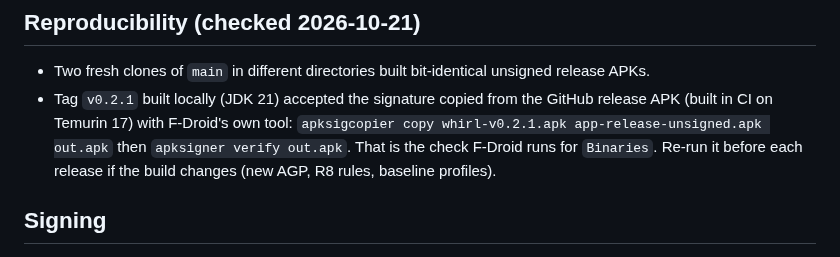
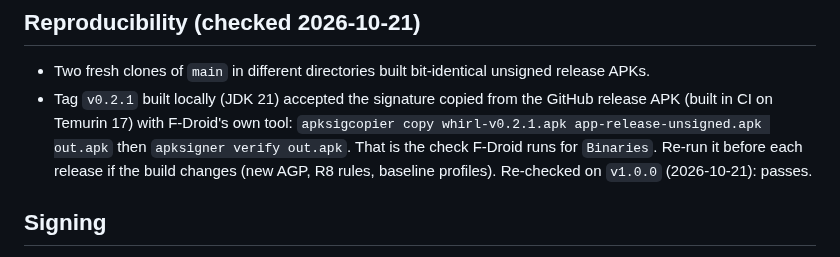
Before and after one commit to dalbo/whirl, a Markdown page: docs/fdroid/README.md, the part around the change. Drawn GitHub-style.

```diff
--- a/docs/fdroid/README.md
+++ b/docs/fdroid/README.md
@@ -29,7 +29,7 @@ F-Droid builds Whirl from the source at each `vX.Y.Z` tag. Everything it needs i
 - Tag `v0.2.1` built locally (JDK 21) accepted the signature copied from the GitHub release APK (built in CI on
   Temurin 17) with F-Droid's own tool: `apksigcopier copy whirl-v0.2.1.apk app-release-unsigned.apk out.apk` then
   `apksigner verify out.apk`. That is the check F-Droid runs for `Binaries`. Re-run it before each release if the
-  build changes (new AGP, R8 rules, baseline profiles).
+  build changes (new AGP, R8 rules, baseline profiles). Re-checked on `v1.0.0` (2026-10-21): passes.
 
 ## Signing
 `AllowedAPKSigningKeys` is the SHA-256 of Whirl's release certificate,
```
Also changed, not shown: HANDOFF.md (+1 -1 lines).
